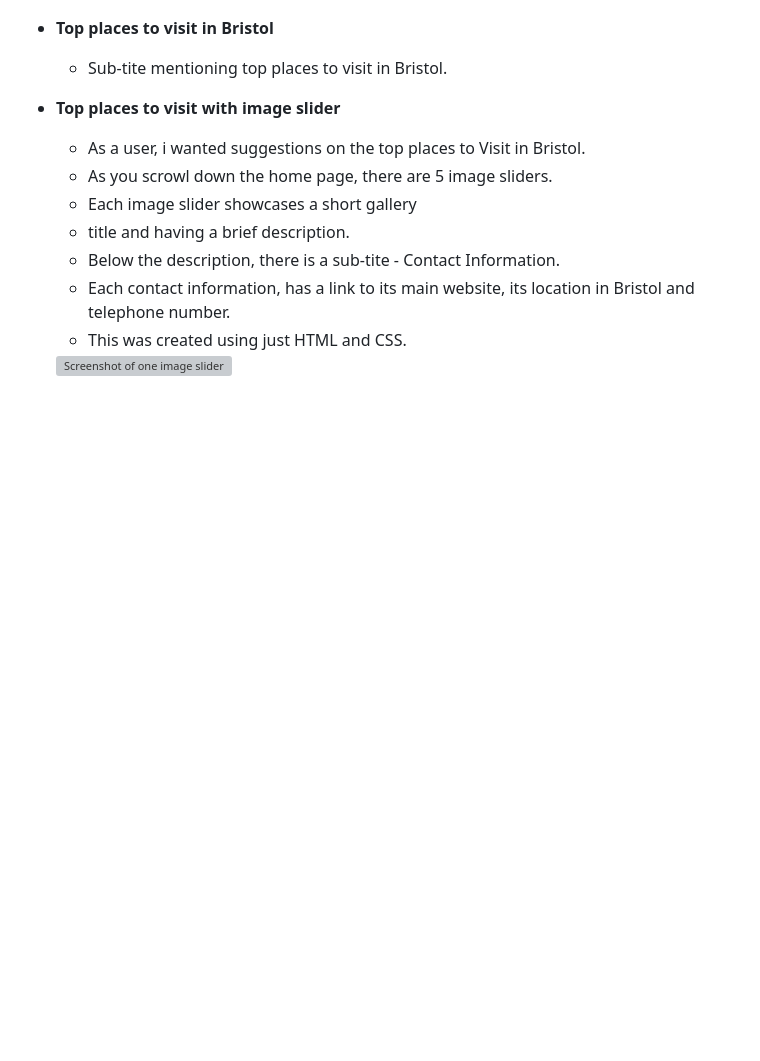
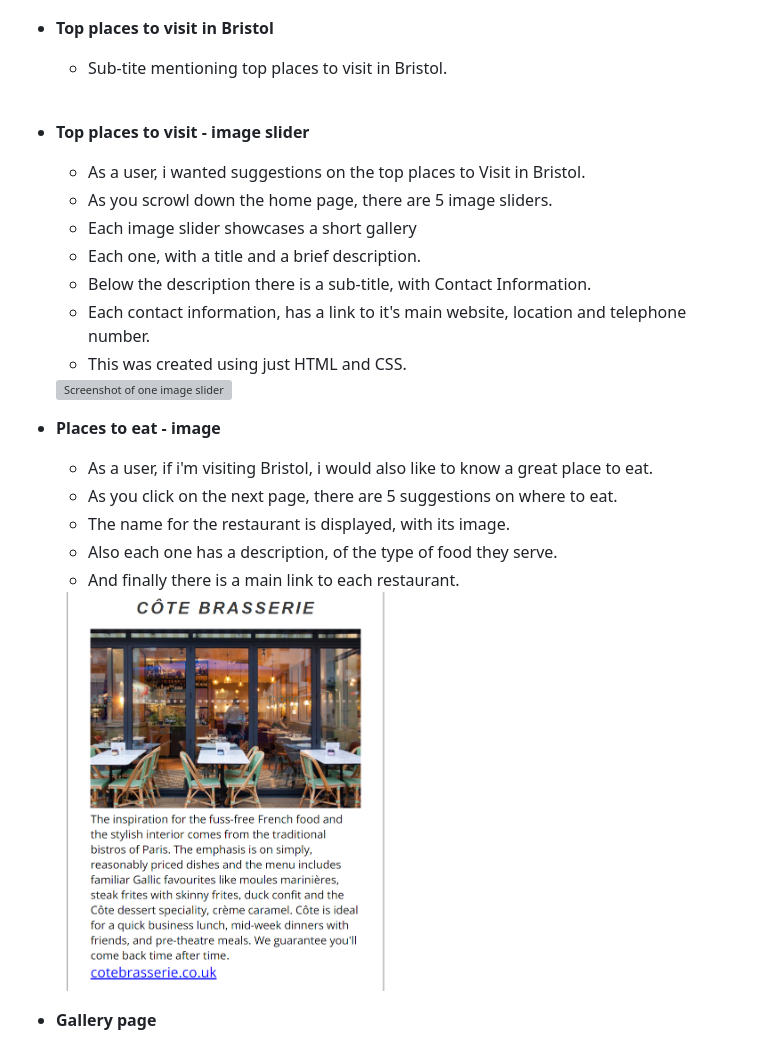
Before and after one commit to pal772/Visit-Bristol, a Markdown page: README.md, the part around the change. Drawn GitHub-style; pictures changed too: assets/readme-images/restimage.png (added); blank space fills up the shorter version; grey boxes are pictures that could not be loaded.

Commit message:
Added more content on readme.md

```diff
--- a/README.md
+++ b/README.md
@@ -95,14 +95,32 @@ This website is created as my very first milestone project for Code Institute.
 
     - Sub-tite mentioning top places to visit in Bristol.
 
-- __Top places to visit with image slider__
+    <br>
+
+- __Top places to visit - image slider__
 
     - As a user, i wanted suggestions on the top places to Visit in Bristol.
     - As you scrowl down the home page, there are 5 image sliders.
     - Each image slider showcases a short gallery
-    - title and having a brief description.
-    - Below the description, there is a sub-tite - Contact Information.
-    - Each contact information, has a link to its main website, its location in Bristol and telephone number.
+    - Each one, with a title and a brief description.
+    - Below the description there is a sub-title, with Contact Information.
+    - Each contact information, has a link to it's main website, location and telephone number.
     - This was created using just HTML and CSS.
 
     <img src="assets/readme-images/imageslider.png" alt="Screenshot of one image slider" width="50%">
+
+    <br>
+
+- __Places to eat - image__
+
+    - As a user, if i'm visiting Bristol, i would also like to know a great place to eat.
+    - As you click on the next page, there are 5 suggestions on where to eat.
+    - The name for the restaurant is displayed, with its image.
+    - Also each one has a description, of the type of food they serve.
+    - And finally there is a main link to each restaurant.
+
+    <img src="assets/readme-images/restimage.png" alt="Screenshot of one of the places to eat" width="50%">
+
+    <br>
+
+- __Gallery page__
```
